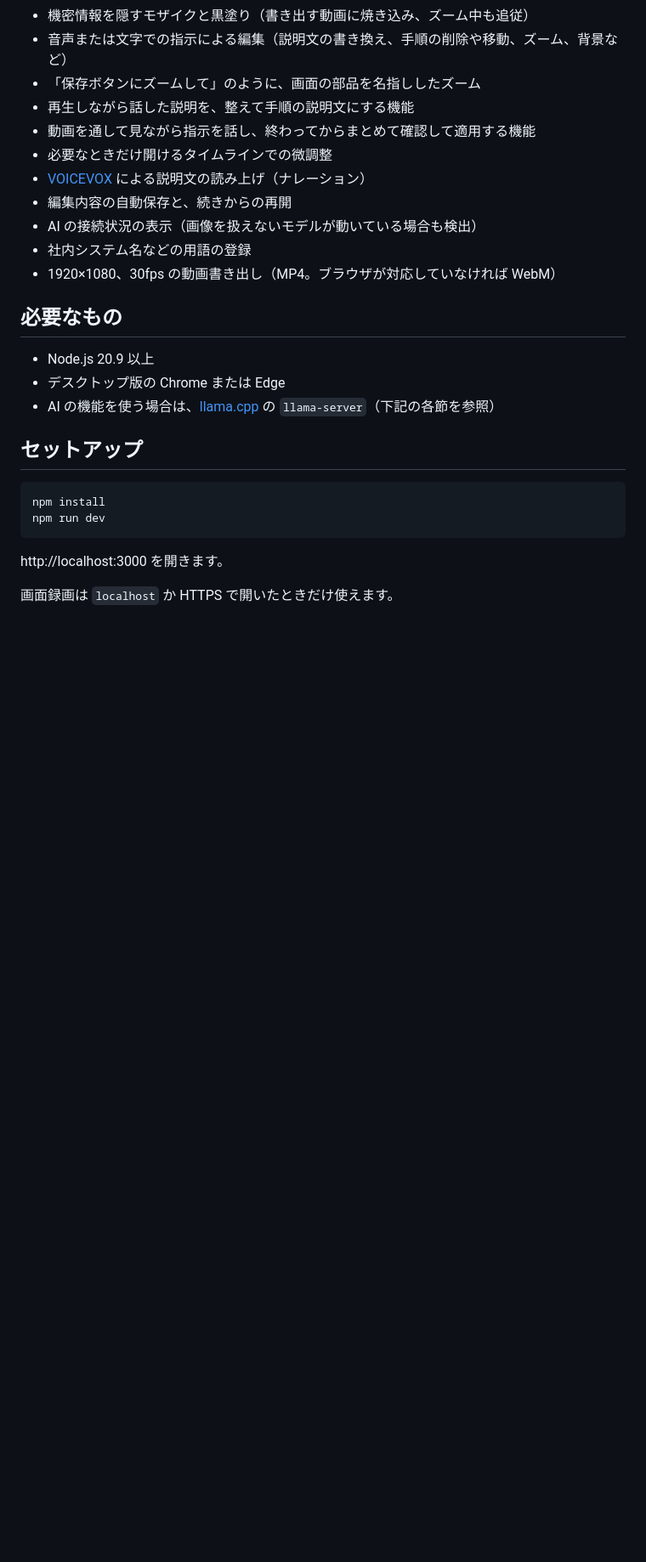
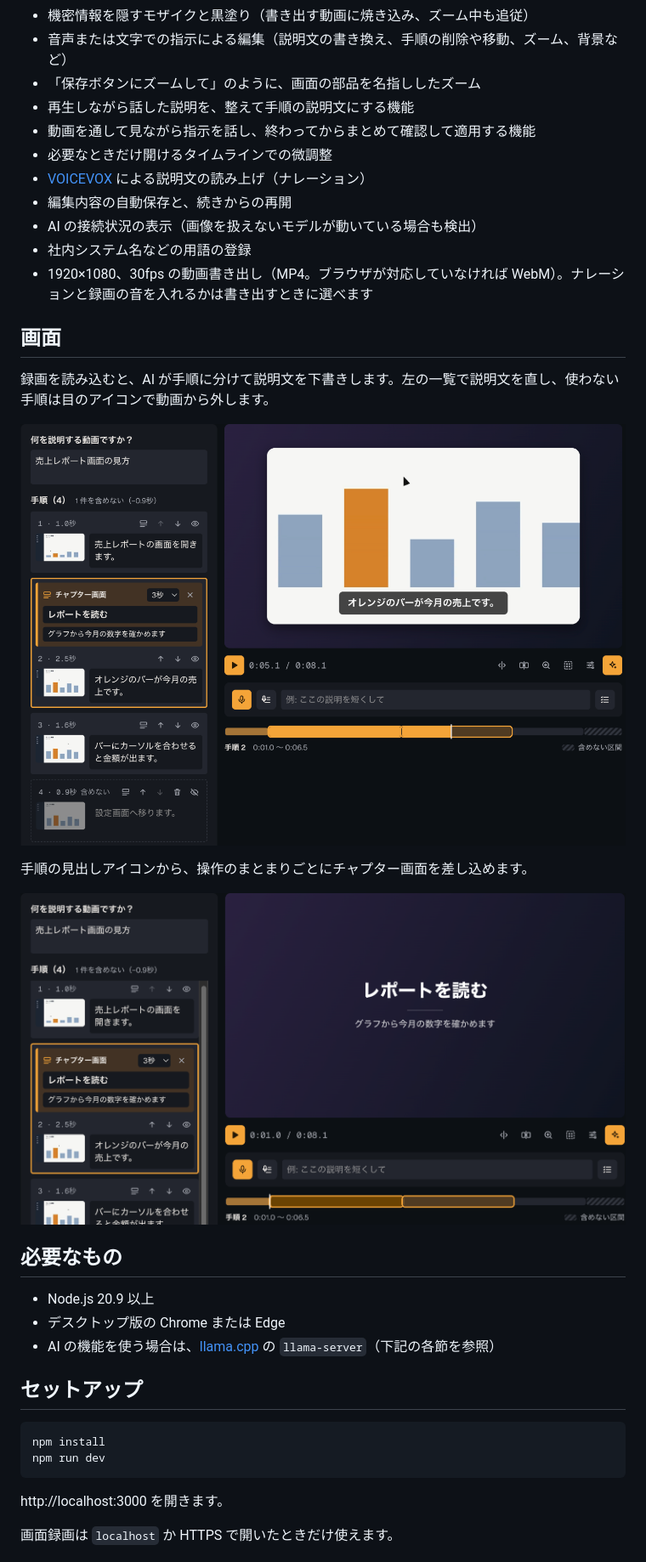
Before and after one commit to Takashi-Matsumura/demovie-demo, a Markdown page: README.md, the part around one of its changes. Shown at 85% size. GitHub-like rendering; pictures changed too: docs/images/chapter.png (added), docs/images/steps.png (added); blank space fills up the shorter version.

```diff
--- a/README.md
+++ b/README.md
@@ -25,7 +30,17 @@
 - 編集内容の自動保存と、続きからの再開
 - AI の接続状況の表示（画像を扱えないモデルが動いている場合も検出）
 - 社内システム名などの用語の登録
-- 1920×1080、30fps の動画書き出し（MP4。ブラウザが対応していなければ WebM）
+- 1920×1080、30fps の動画書き出し（MP4。ブラウザが対応していなければ WebM）。ナレーションと録画の音を入れるかは書き出すときに選べます
+
+## 画面
+
+録画を読み込むと、AI が手順に分けて説明文を下書きします。左の一覧で説明文を直し、使わない手順は目のアイコンで動画から外します。
+
+![手順の一覧と再生バー](docs/images/steps.png)
+
+手順の見出しアイコンから、操作のまとまりごとにチャプター画面を差し込めます。
+
+![チャプター画面](docs/images/chapter.png)
 
 ## 必要なもの
 
```
Also changed, not shown: other parts of README.md (+8 -1 lines), docs/images/editor.png (added).
